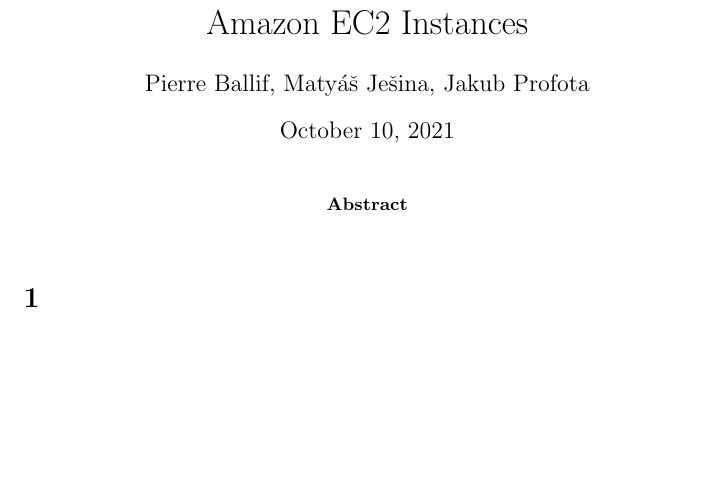
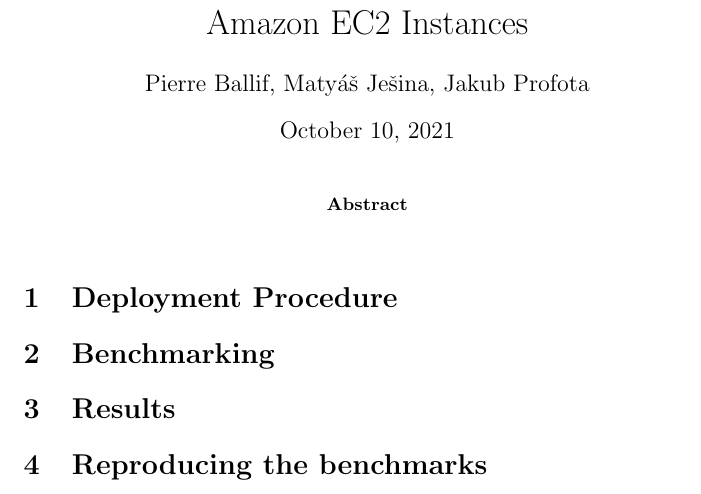
Before and after one commit to jesinmat/LOG8415_cloud_TP1, a LaTeX paper (report/report.tex): part of the page, cut so that both start at the same text, the shorter picture padded with empty space. Compiled offline with pdfLaTeX.

Commit message:
Remove flask_deployment and continue report

```diff
--- a/report.tex
+++ b/report/report.tex
@@ -31,6 +31,12 @@
 
 \end{abstract}
 
-\section{}
+\section{Deployment Procedure}
+
+\section{Benchmarking}
+
+\section{Results}
+
+\section{Reproducing the benchmarks}
 
 \end{document}
```
Also changed, not shown: flask_deployment.txt (deleted, +0 -1 lines), README.md.
